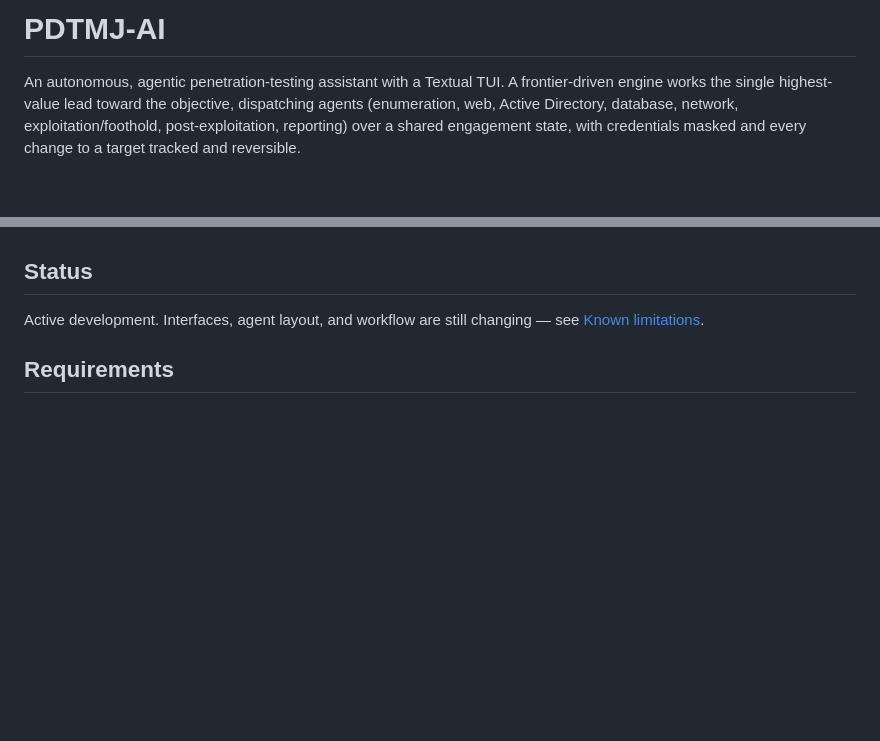
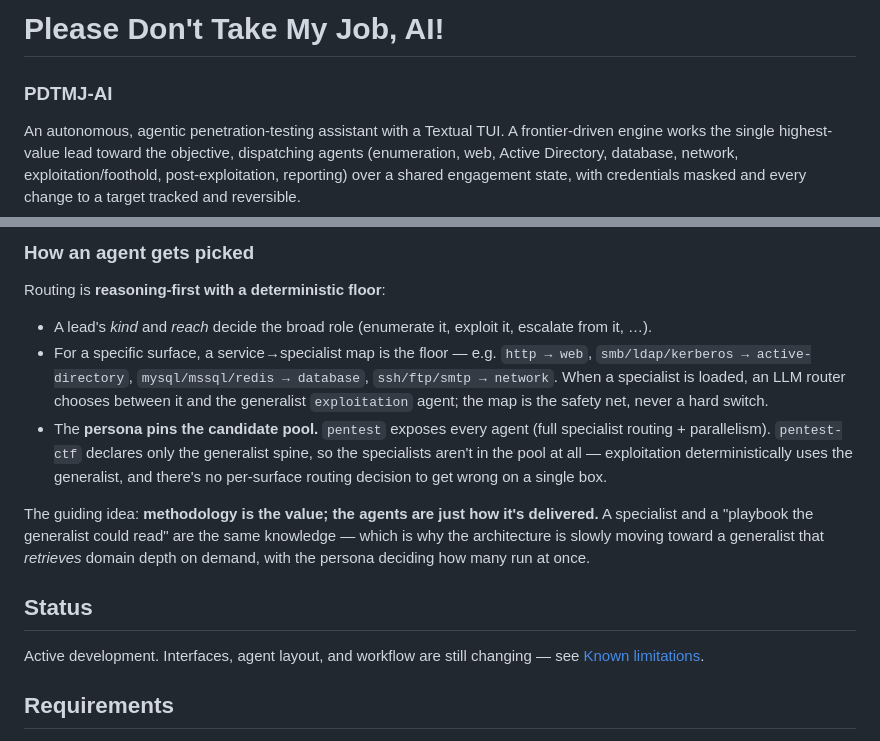
Before and after one commit to Mr-BeardFace/pdtmj-ai, a Markdown page: README.md, 2 parts joined by grey strips. Rendered like a GitHub page; blank space fills up the shorter version.

```diff
--- a/README.md
+++ b/README.md
@@ -1,4 +1,6 @@
-# PDTMJ-AI
+# Please Don't Take My Job, AI!
+
+### PDTMJ-AI
 
 An autonomous, agentic penetration-testing assistant with a Textual TUI. A
 frontier-driven engine works the single highest-value lead toward the objective,
@@ -34,3 +106,24 @@ specialist routing).
+### How an agent gets picked
+
+Routing is **reasoning-first with a deterministic floor**:
+
+- A lead's *kind* and *reach* decide the broad role (enumerate it, exploit it,
+  escalate from it, …).
+- For a specific surface, a service→specialist map is the floor — e.g. `http →
+  web`, `smb/ldap/kerberos → active-directory`, `mysql/mssql/redis → database`,
+  `ssh/ftp/smtp → network`. When a specialist is loaded, an LLM router chooses
+  between it and the generalist `exploitation` agent; the map is the safety net,
+  never a hard switch.
+- The **persona pins the candidate pool.** `pentest` exposes every agent (full
+  specialist routing + parallelism). `pentest-ctf` declares only the generalist
+  spine, so the specialists aren't in the pool at all — exploitation
+  deterministically uses the generalist, and there's no per-surface routing
+  decision to get wrong on a single box.
+
+The guiding idea: **methodology is the value; the agents are just how it's
+delivered.** A specialist and a "playbook the generalist could read" are the same
+knowledge — which is why the architecture is slowly moving toward a generalist that
+*retrieves* domain depth on demand, with the persona deciding how many run at once.
 
 ## Status
 
```
Also changed, not shown: other parts of README.md (+70 -0 lines).
